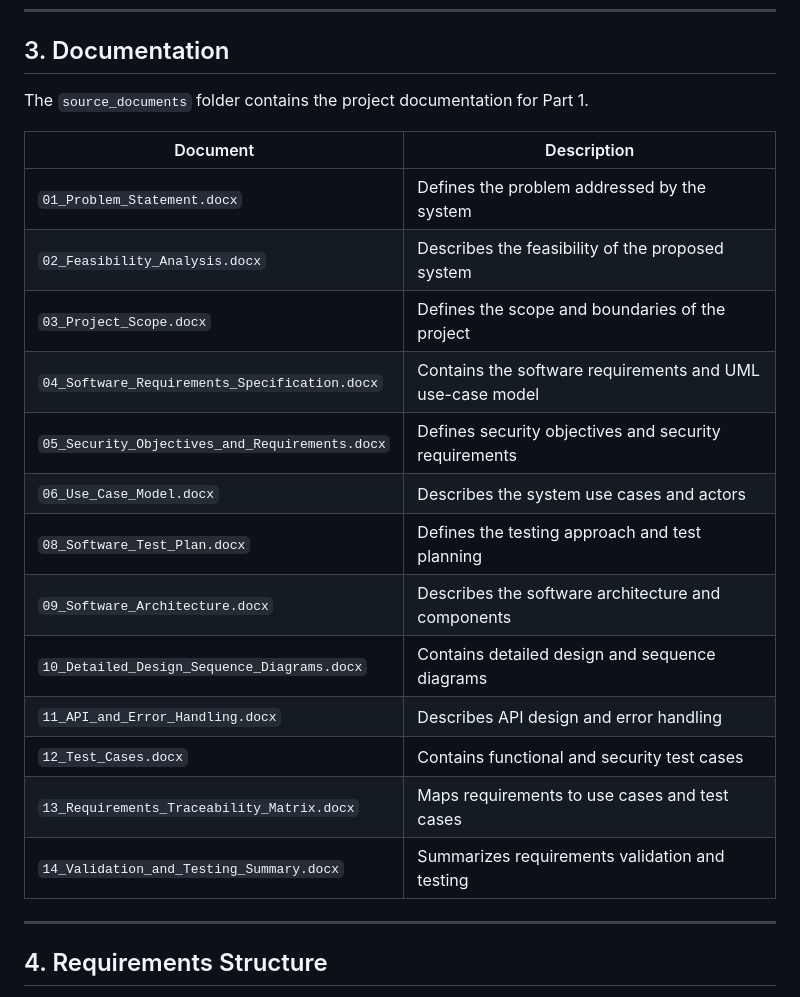
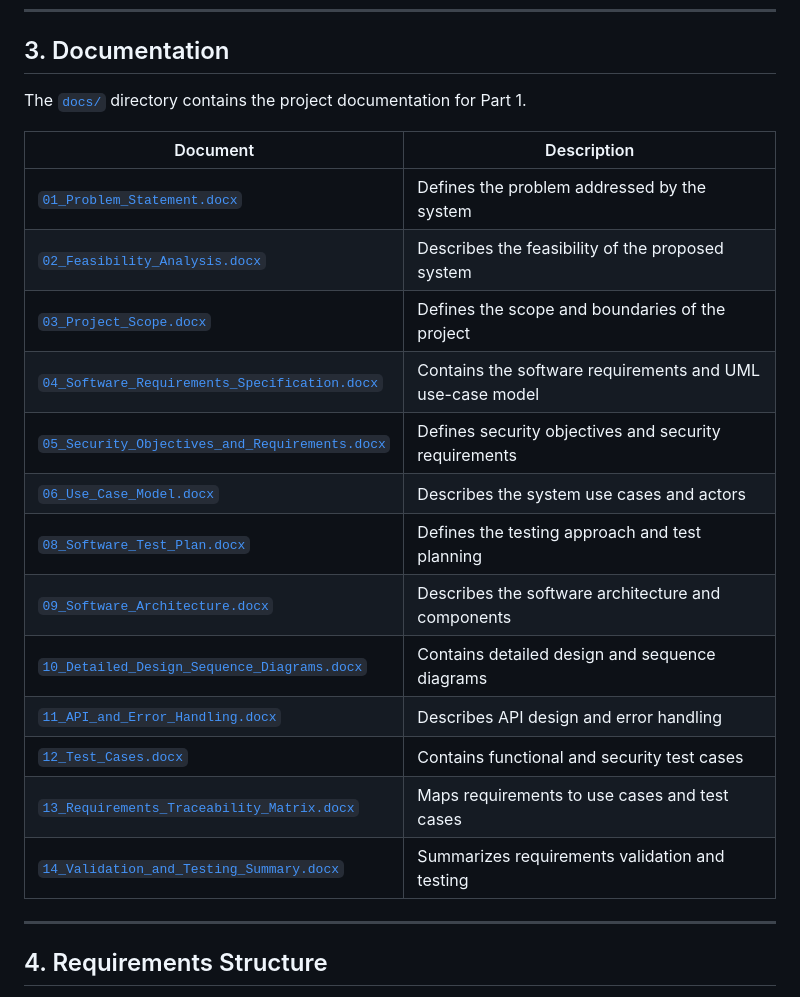
Before and after one commit to saketh1506-ux/Event-Management-System-TEAM-E7, a Markdown page: README.md, the part around one of its changes. Drawn GitHub-style.

```diff
--- a/README.md
+++ b/README.md
@@ -61,23 +61,23 @@ The system provides different functionality based on the user's role:
 
 ## 3. Documentation
 
-The `source_documents` folder contains the project documentation for Part 1.
+The [`docs/`](docs/) directory contains the project documentation for Part 1.
 
 | Document | Description |
 |---|---|
-| `01_Problem_Statement.docx` | Defines the problem addressed by the system |
-| `02_Feasibility_Analysis.docx` | Describes the feasibility of the proposed system |
-| `03_Project_Scope.docx` | Defines the scope and boundaries of the project |
-| `04_Software_Requirements_Specification.docx` | Contains the software requirements and UML use-case model |
-| `05_Security_Objectives_and_Requirements.docx` | Defines security objectives and security requirements |
-| `06_Use_Case_Model.docx` | Describes the system use cases and actors |
-| `08_Software_Test_Plan.docx` | Defines the testing approach and test planning |
-| `09_Software_Architecture.docx` | Describes the software architecture and components |
-| `10_Detailed_Design_Sequence_Diagrams.docx` | Contains detailed design and sequence diagrams |
-| `11_API_and_Error_Handling.docx` | Describes API design and error handling |
-| `12_Test_Cases.docx` | Contains functional and security test cases |
-| `13_Requirements_Traceability_Matrix.docx` | Maps requirements to use cases and test cases |
-| `14_Validation_and_Testing_Summary.docx` | Summarizes requirements validation and testing |
+| [`01_Problem_Statement.docx`](docs/01_Problem_Statement.docx) | Defines the problem addressed by the system |
+| [`02_Feasibility_Analysis.docx`](docs/02_Feasibility_Analysis.docx) | Describes the feasibility of the proposed system |
+| [`03_Project_Scope.docx`](docs/03_Project_Scope.docx) | Defines the scope and boundaries of the project |
+| [`04_Software_Requirements_Specification.docx`](docs/04_Software_Requirements_Specification.docx) | Contains the software requirements and UML use-case model |
+| [`05_Security_Objectives_and_Requirements.docx`](docs/05_Security_Objectives_and_Requirements.docx) | Defines security objectives and security requirements |
+| [`06_Use_Case_Model.docx`](docs/06_Use_Case_Model.docx) | Describes the system use cases and actors |
+| [`08_Software_Test_Plan.docx`](docs/08_Software_Test_Plan.docx) | Defines the testing approach and test planning |
+| [`09_Software_Architecture.docx`](docs/09_Software_Architecture.docx) | Describes the software architecture and components |
+| [`10_Detailed_Design_Sequence_Diagrams.docx`](docs/10_Detailed_Design_Sequence_Diagrams.docx) | Contains detailed design and sequence diagrams |
+| [`11_API_and_Error_Handling.docx`](docs/11_API_and_Error_Handling.docx) | Describes API design and error handling |
+| [`12_Test_Cases.docx`](docs/12_Test_Cases.docx) | Contains functional and security test cases |
+| [`13_Requirements_Traceability_Matrix.docx`](docs/13_Requirements_Traceability_Matrix.docx) | Maps requirements to use cases and test cases |
+| [`14_Validation_and_Testing_Summary.docx`](docs/14_Validation_and_Testing_Summary.docx) | Summarizes requirements validation and testing |
 
 ---
 
```
Also changed, not shown: other parts of README.md (+30 -37 lines).
